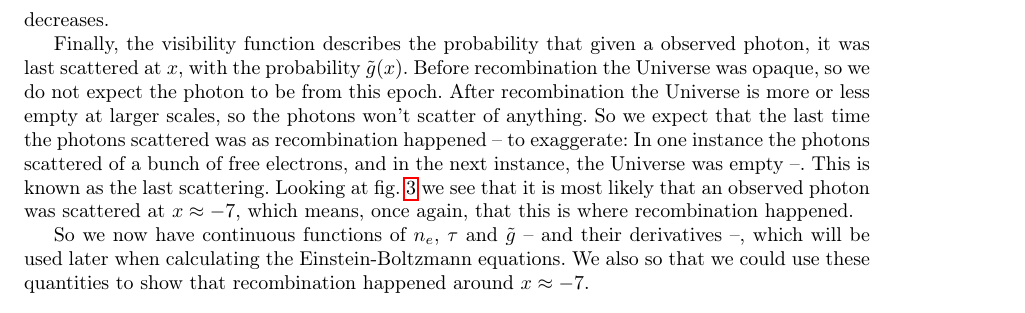
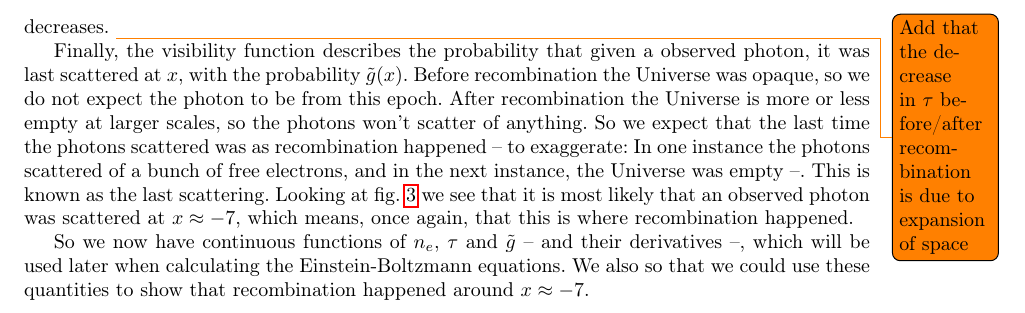
Before and after one commit to dulte/AST5220, a LaTeX document (milestone2/report/daniehei_milestone2.tex): part of page 5 of 5, cut at the place of the change. Compiled offline with pdfLaTeX.

Commit message:
Adds a todo note to latex

```diff
--- a/milestone2/report/daniehei_milestone2.tex
+++ b/milestone2/report/daniehei_milestone2.tex
@@ -171,6 +171,7 @@ Figure \ref{fig:g} show the visibility function. Again we see that $\tilde{g}$,
 We have seen that for $X_e$, $\tau$ and $\tilde{g}$ there is something happening around $x\approx -7$. What is happening is that as the temperature in the Universe decreases, the primordial plasma and photons becomes colder. At a certain temperature the photons lacks the energy to tear the electrons and protons apart: Now they are free to recombine. Rapidly all the free electrons becomes apart of the neutral hydrogen atoms, leading $n_e$ to become smaller. This causes the rapid fall in the electron fraction $X_e$ we see in fig. \ref{fig:xe}.
 
 In the earliest Universe, the photons and the free electrons are strongly interacting, meaning that a photon only travels for a short distance before being absorbed and scattered by an electron. This makes it impossible for the photon to travel freely, and the Universe is opaque. But as $X_e$ decreases, the photons becomes more free to travel further. This ability to travel freely is what the optical depth $\tau$ measure \todo{Is it?}: $\tau$ measures the opaqueness of the medium, the bigger $\tau$ is, the thicker the medium is, thus more opaque. This is why we see the sudden, 5-fold decrease in $\tau$ near $x\approx -7$: As the density of free electron fall, the photons can travel more freely and the opaqueness decreases.
+\todo{Add that the decrease in $\tau$ before/after recombination is due to expansion of space}
 
 Finally, the visibility function describes the probability that given a observed photon, it was last scattered at $x$, with the probability $\tilde{g}(x)$. Before recombination the Universe was opaque, so we do not expect the photon to be from this epoch. After recombination the Universe is more or less empty at larger scales, so the photons won't scatter of anything. So we expect that the last time the photons scattered was as recombination happened -- to exaggerate: In one instance the photons scattered of a bunch of free electrons, and in the next instance, the Universe was empty --. This is known as the last scattering. Looking at fig. \ref{fig:g} we see that it is most likely that an observed photon was scattered at $x\approx -7$, which means, once again, that this is where recombination happened.
 
```
Also changed, not shown: milestone2/report/daniehei_milestone2.pdf.
